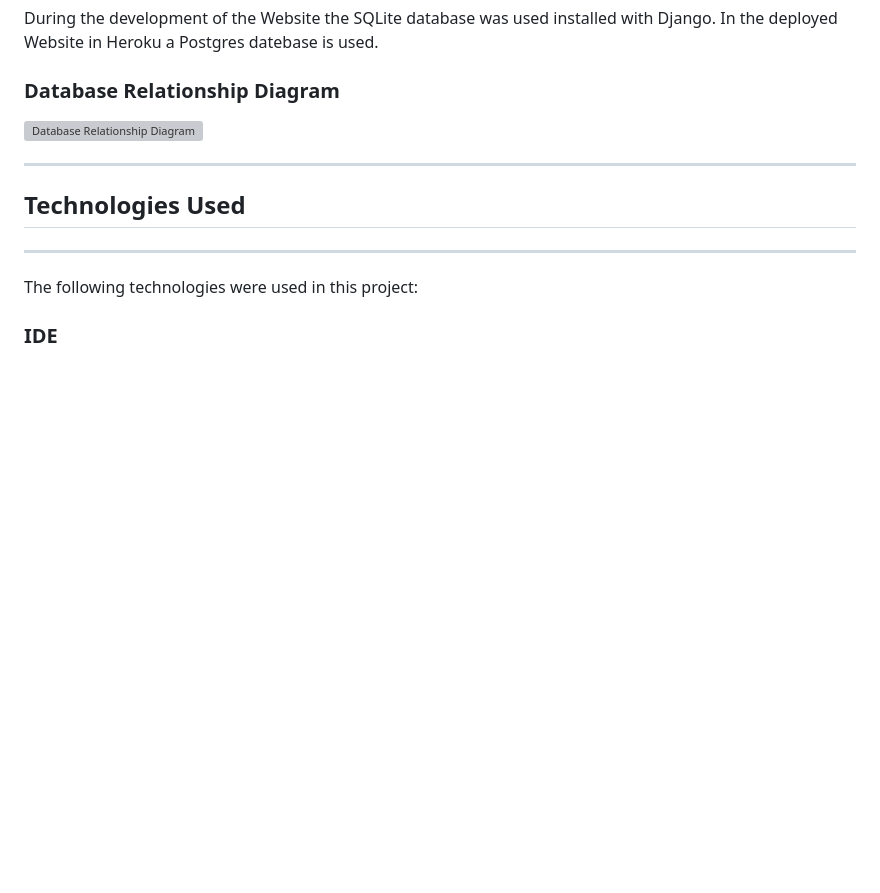
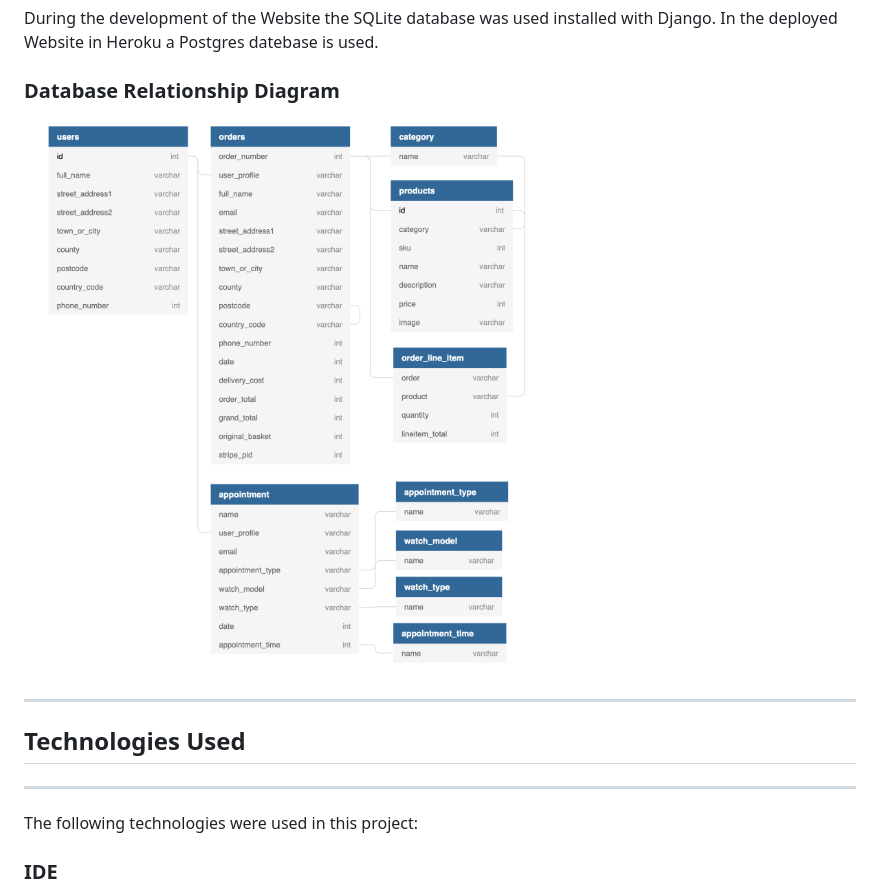
Before and after one commit to Bealby/grandpas-pocket-watch-shop, a Markdown page: README.md, the part around the change. Rendered like a GitHub page; pictures changed too: documentation/readme/database_relationship_diagram.png (added); blank space fills up the shorter version; grey boxes are pictures that could not be loaded.

```diff
--- a/README.md
+++ b/README.md
@@ -833,7 +833,7 @@ deployed Website in Heroku a Postgres datebase is used.
 
 ### Database Relationship Diagram
 
-![Database Relationship Diagram](/documentation/readme/database_relationship_diagram.pdf/)
+![Database Relationship Diagram](/documentation/readme/database_relationship_diagram.png/)
 
 ---
 
```
Also changed, not shown: TESTING.md (+24 -2 lines), 1 other file.
